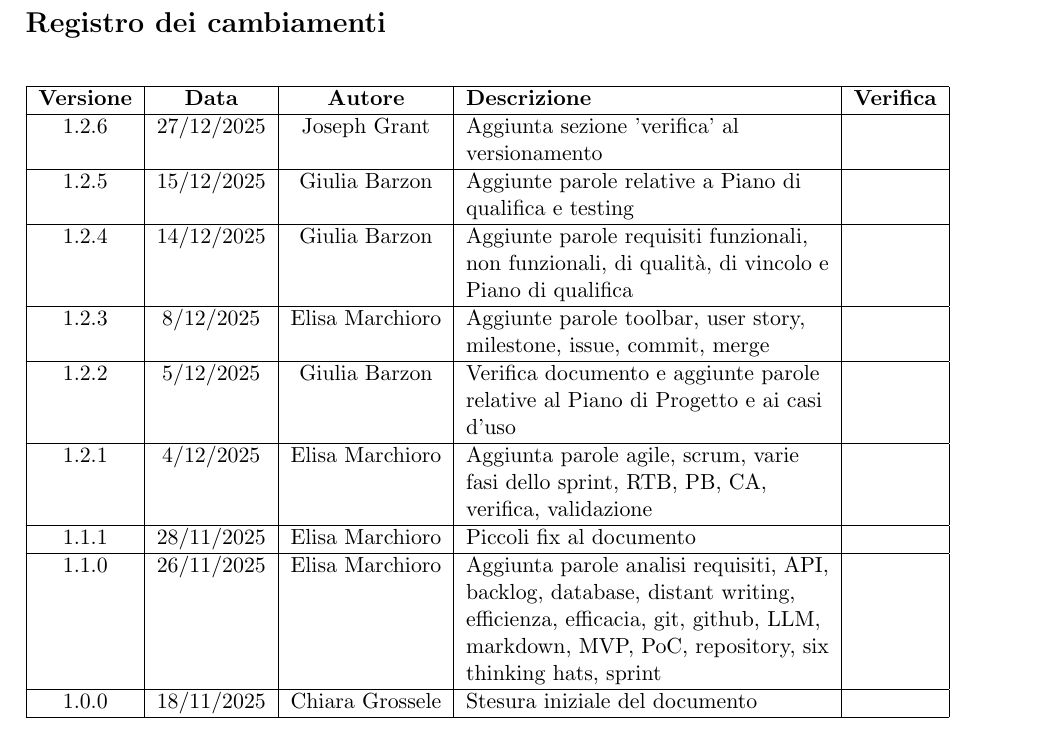
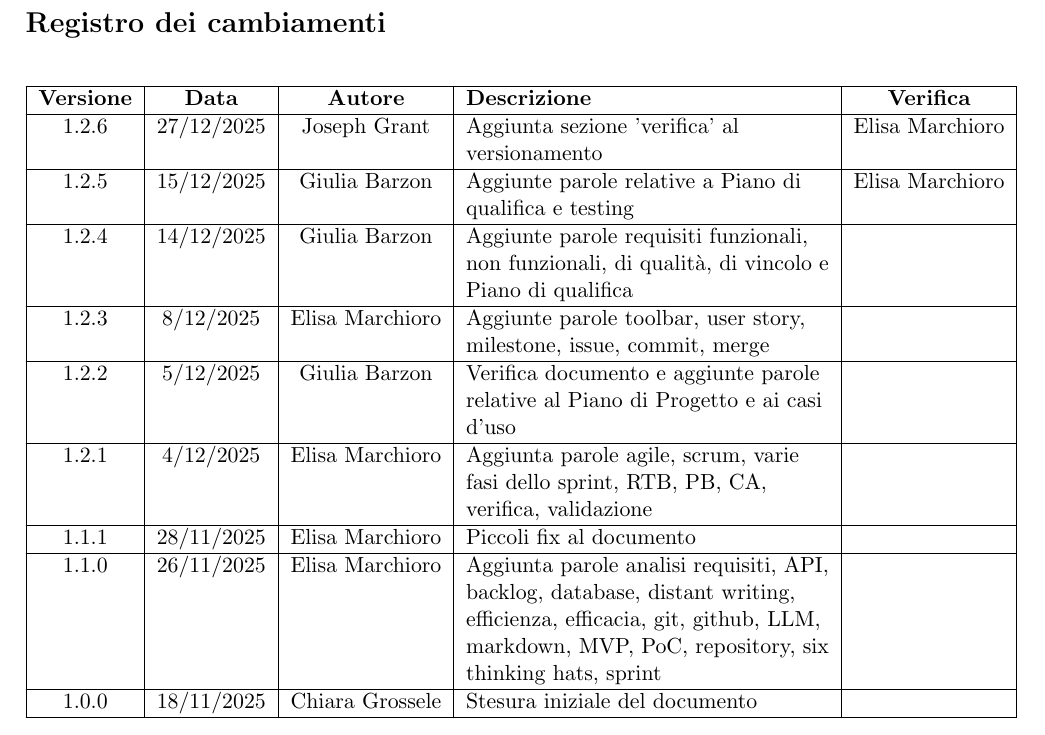
Before and after one commit to ByteMe25/ByteMe, a LaTeX document (src/Documenti_interni/Glossario.tex): part of page 2 of 30, cut so that both start at the same text. Compiled offline with pdfLaTeX.

Commit message:
Update Glossario.tex

```diff
--- a/src/Documenti_interni/Glossario.tex
+++ b/src/Documenti_interni/Glossario.tex
@@ -96,8 +96,8 @@
         \hline
         \textbf{Versione} & \textbf{Data} & \textbf{Autore} & \textbf{Descrizione} & \textbf{Verifica} \\
         \hline
-        1.2.6 & 27/12/2025 & Joseph Grant & Aggiunta sezione 'verifica' al versionamento & \\ \hline
-        1.2.5 & 15/12/2025 & Giulia Barzon & Aggiunte parole relative a Piano di qualifica e testing & \\
+        1.2.6 & 27/12/2025 & Joseph Grant & Aggiunta sezione 'verifica' al versionamento & Elisa Marchioro\\ \hline
+        1.2.5 & 15/12/2025 & Giulia Barzon & Aggiunte parole relative a Piano di qualifica e testing & Elisa Marchioro\\
         \hline
         1.2.4 & 14/12/2025 & Giulia Barzon & Aggiunte parole requisiti funzionali, non funzionali, di qualità, di vincolo e Piano di qualifica & \\
         \hline
```
